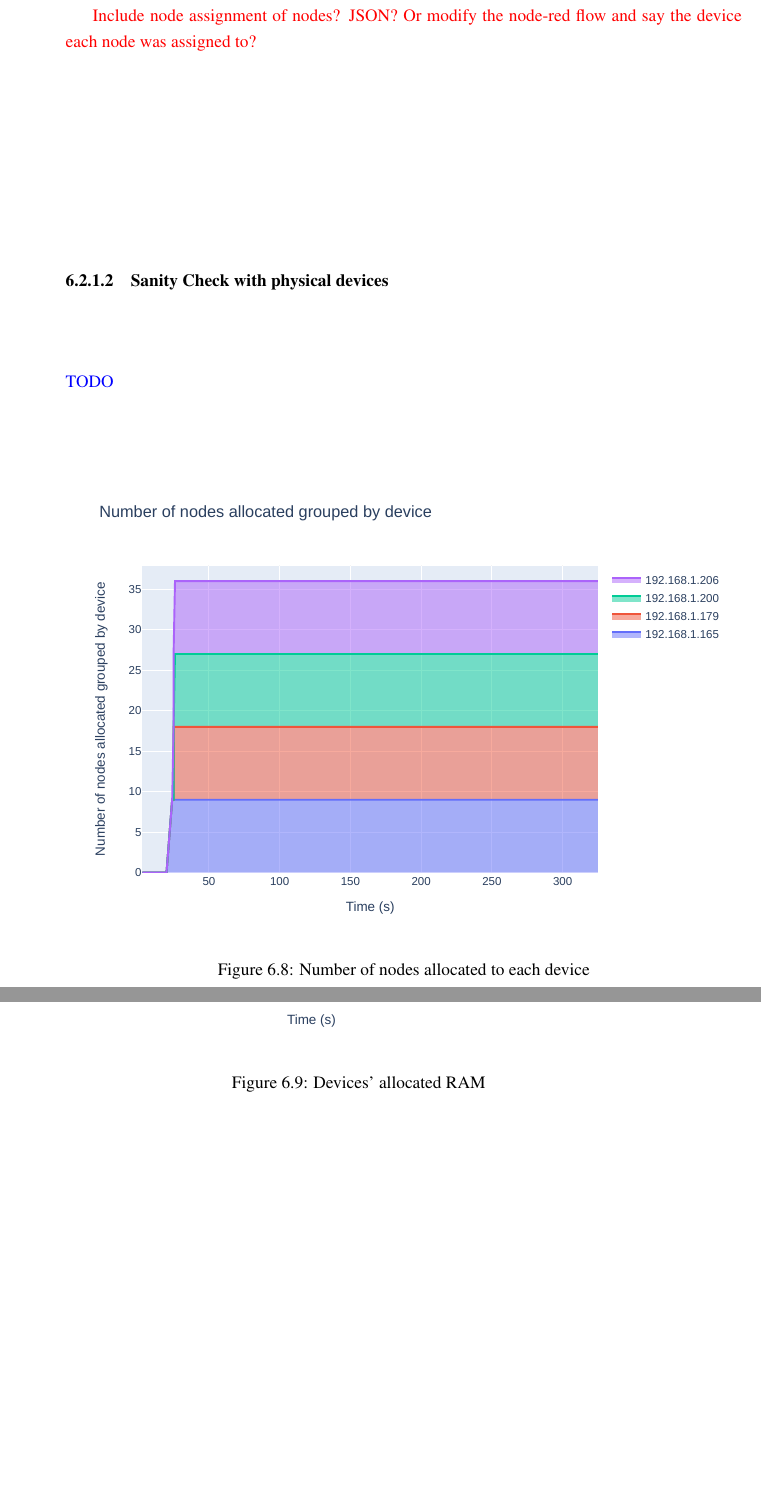
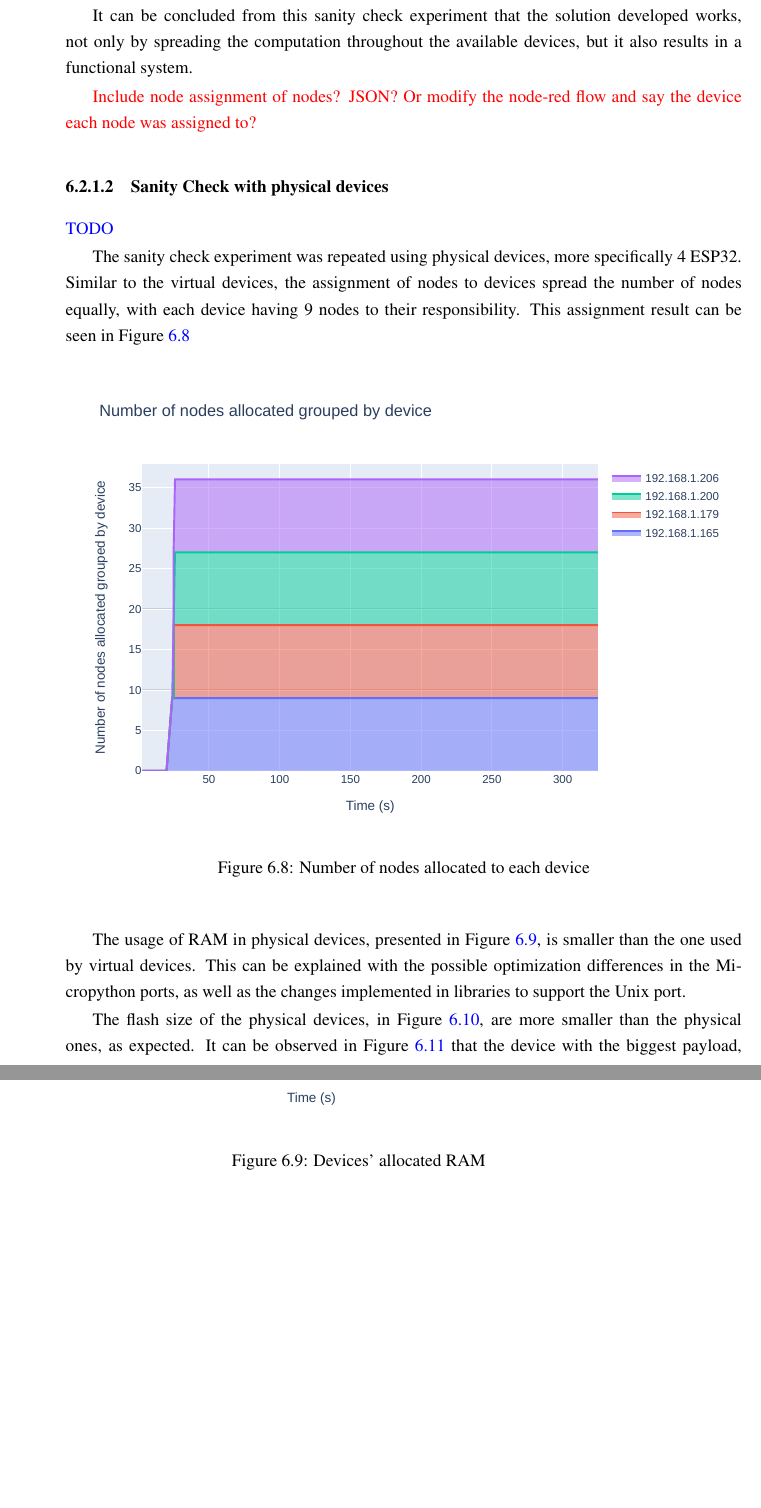
Before and after one commit to BeeMargarida/dissertation, a LaTeX thesis (thesis/thesis.tex, which reads thesis/chapter6.tex): two parts of pages 73 and 74 of 93 before the commit and two parts of pages 73 and 74 of 95 after it, joined at a grey line, cut at the place of the change, the shorter picture padded with empty space. Compiled offline with pdfLaTeX.

Commit message:
More text chapter 6

```diff
--- a/thesis/chapter6.tex
+++ b/thesis/chapter6.tex
@@ -121,6 +121,8 @@ Once the devices execute the script given to them, each node allocated to a devi
 \caption[Number of MQTT communications of each device]{Number of MQTT communications of each device}\label{fig:sanity_nr_communications}
 \end{figure}
 
+It can be concluded from this sanity check experiment that the solution developed works, not only by spreading the computation throughout the available devices, but it also results in a functional system.
+
 \textcolor{red}{Include node assignment of nodes? JSON? Or modify the node-red flow and say the device each node was assigned to?}
 
 %%%%%%%%%%%%%%%%%%%%%% SC Phys %%%%%%%%%%%%%%%%%%%%%%
@@ -129,18 +131,23 @@ Once the devices execute the script given to them, each node allocated to a devi
 
 \textcolor{blue}{TODO}
 
+The sanity check experiment was repeated using physical devices, more specifically 4 ESP32. Similar to the virtual devices, the assignment of nodes to devices spread the number of nodes equally, with each device having 9 nodes to their responsibility. This assignment result can be seen in Figure \ref{fig:sanity_check_phys_nr_nodes}
+
 \begin{figure}[h]
 \centering
 \includegraphics[width=\textwidth]{experiences/1-sanity_check_phys/nr_nodes.pdf}
 \caption[Number of nodes allocated to each device]{Number of nodes allocated to each device}\label{fig:sanity_check_phys_nr_nodes}
 \end{figure}
 
+The usage of RAM in physical devices, presented in Figure \ref{fig:sanity_check_phys_alloc_ram}, is smaller than the one used by virtual devices. This can be explained with the possible optimization differences in the Micropython ports, as well as the changes implemented in libraries to support the Unix port.
 
 \begin{figure}[h]
 \centering
 \includegraphics[width=\textwidth]{experiences/1-sanity_check_phys/alloc_ram.pdf}
 \caption[Devices' allocated RAM]{Devices' allocated RAM}\label{fig:sanity_check_phys_alloc_ram}
 \end{figure}
+
+The flash size  of the physical devices, in Figure \ref{fig:sanity_check_phys_flash_size}, are more smaller than the physical ones, as expected. It can be observed in Figure \ref{fig:sanity_check_phys_last_payload} that the device with the biggest payload, \texttt{192.168.1.165}, ends up having the smaller flash size, which is logical. The overall size of the payloads are very similar to the ones in the previous experiment.
 
 \begin{figure}[H]
 \centering
```
Also changed, not shown: thesis/thesis.pdf.
